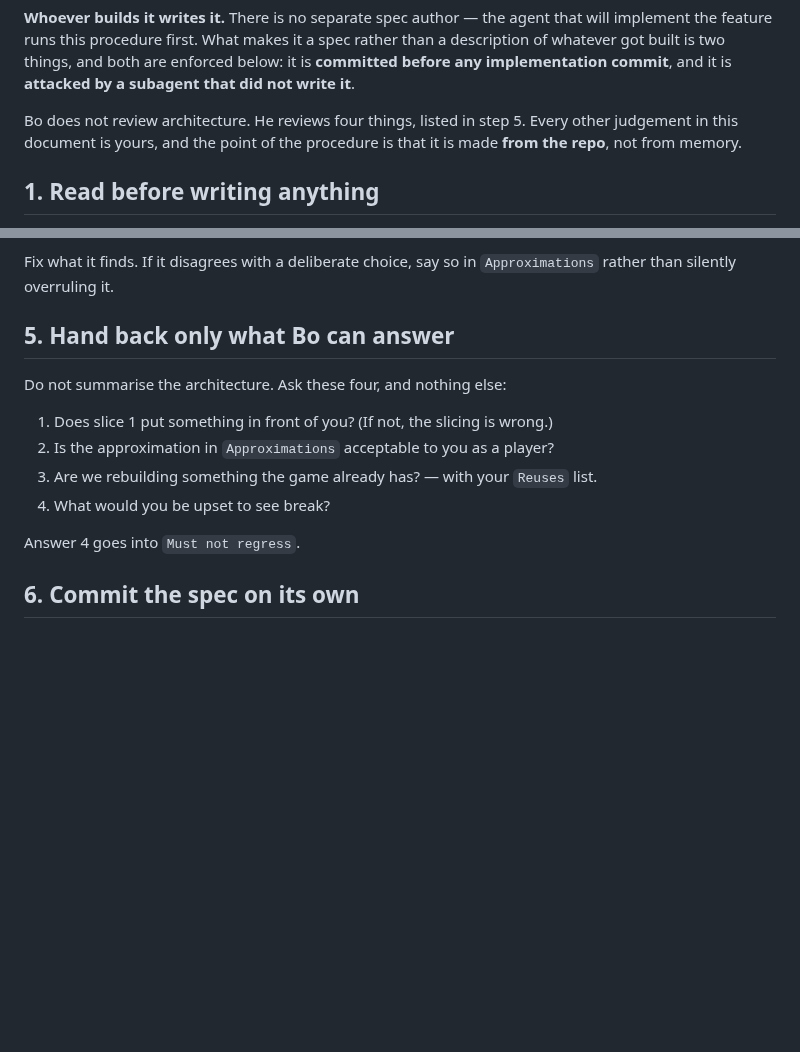
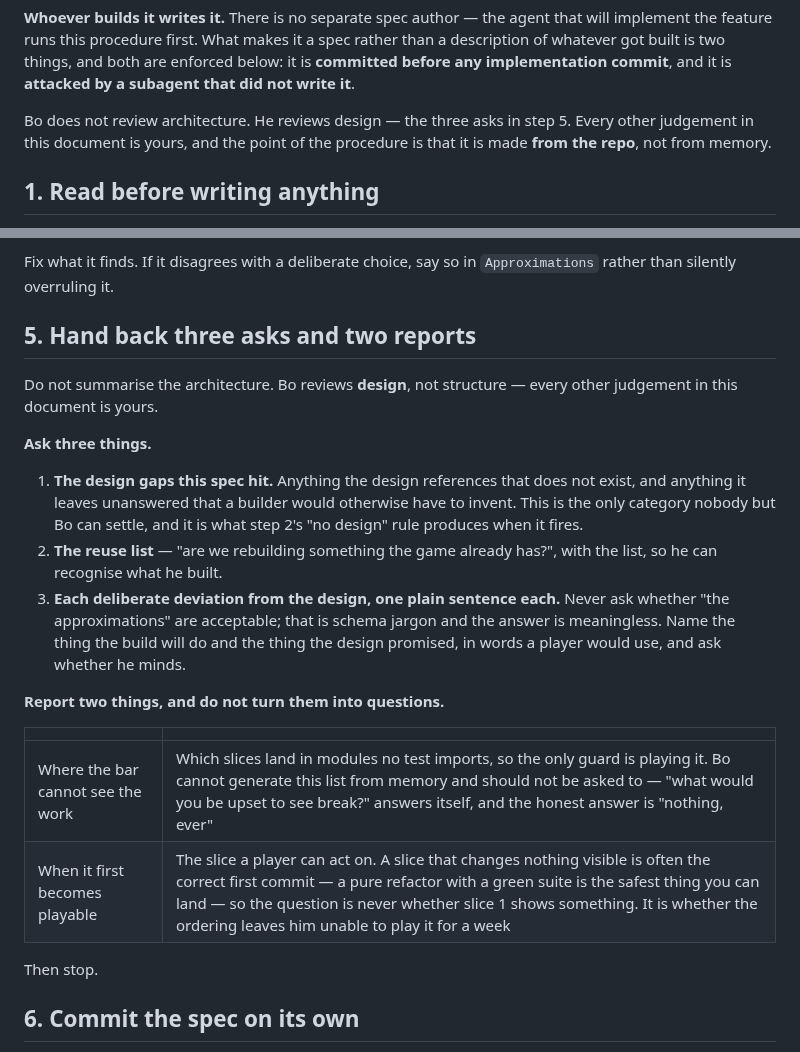
Before and after one commit to jeffrobot494/side-scroller, a Markdown page: .claude/commands/spec.md, 2 parts joined by grey strips. GitHub-like rendering; blank space fills up the shorter version.

Commit message:
/spec: hand back design questions, and report what the bar cannot see
Step 5 asked Bo four questions, two of which he cannot usefully answer. "Is the
approximation in Approximations acceptable?" is schema jargon — it asks him to
review a section heading rather than a decision, and the answer is meaningless.
"What would you be upset to see break?" answers itself: nothing, ever.

Step 5 now asks three things that are genuinely his — the design gaps the spec
hit, the reuse list, and each deviation from the design stated in a player's
words rather than the doc's — and REPORTS two things it used to ask: which
slices land where no test can see them, and when the thing first becomes
playable. Both are derivable from the repo, so deriving them is the procedure's
job, not his.

Also drops the claim that slice 1 must put something in front of the player. A
pure refactor behind a green suite is often the safest first commit; the real
question is whether the ordering leaves him unable to play for a week.

Co-Authored-By: Claude Opus 5 <noreply@anthropic.com>

```diff
--- a/.claude/commands/spec.md
+++ b/.claude/commands/spec.md
@@ -11,7 +11,7 @@ than a description of whatever got built is two things, and both are enforced
 below: it is **committed before any implementation commit**, and it is **attacked
 by a subagent that did not write it**.
 
-Bo does not review architecture. He reviews four things, listed in step 5. Every
+Bo does not review architecture. He reviews design — the three asks in step 5. Every
 other judgement in this document is yours, and the point of the procedure is that
 it is made **from the repo**, not from memory.
 
@@ -73,16 +73,32 @@ mode that separation used to catch.
 Fix what it finds. If it disagrees with a deliberate choice, say so in
 `Approximations` rather than silently overruling it.
 
-## 5. Hand back only what Bo can answer
+## 5. Hand back three asks and two reports
 
-Do not summarise the architecture. Ask these four, and nothing else:
+Do not summarise the architecture. Bo reviews **design**, not structure — every
+other judgement in this document is yours.
 
-1. Does slice 1 put something in front of you? (If not, the slicing is wrong.)
-2. Is the approximation in `Approximations` acceptable to you as a player?
-3. Are we rebuilding something the game already has? — with your `Reuses` list.
-4. What would you be upset to see break?
+**Ask three things.**
 
-Answer 4 goes into `Must not regress`.
+1. **The design gaps this spec hit.** Anything the design references that does
+   not exist, and anything it leaves unanswered that a builder would otherwise
+   have to invent. This is the only category nobody but Bo can settle, and it is
+   what step 2's "no design" rule produces when it fires.
+2. **The reuse list** — "are we rebuilding something the game already has?",
+   with the list, so he can recognise what he built.
+3. **Each deliberate deviation from the design, one plain sentence each.** Never
+   ask whether "the approximations" are acceptable; that is schema jargon and
+   the answer is meaningless. Name the thing the build will do and the thing the
+   design promised, in words a player would use, and ask whether he minds.
+
+**Report two things, and do not turn them into questions.**
+
+| | |
+|---|---|
+| Where the bar cannot see the work | Which slices land in modules no test imports, so the only guard is playing it. Bo cannot generate this list from memory and should not be asked to — "what would you be upset to see break?" answers itself, and the honest answer is "nothing, ever" |
+| When it first becomes playable | The slice a player can act on. A slice that changes nothing visible is often the correct first commit — a pure refactor with a green suite is the safest thing you can land — so the question is never whether slice 1 shows something. It is whether the ordering leaves him unable to play it for a week |
+
+Then stop.
 
 ## 6. Commit the spec on its own
 
```
